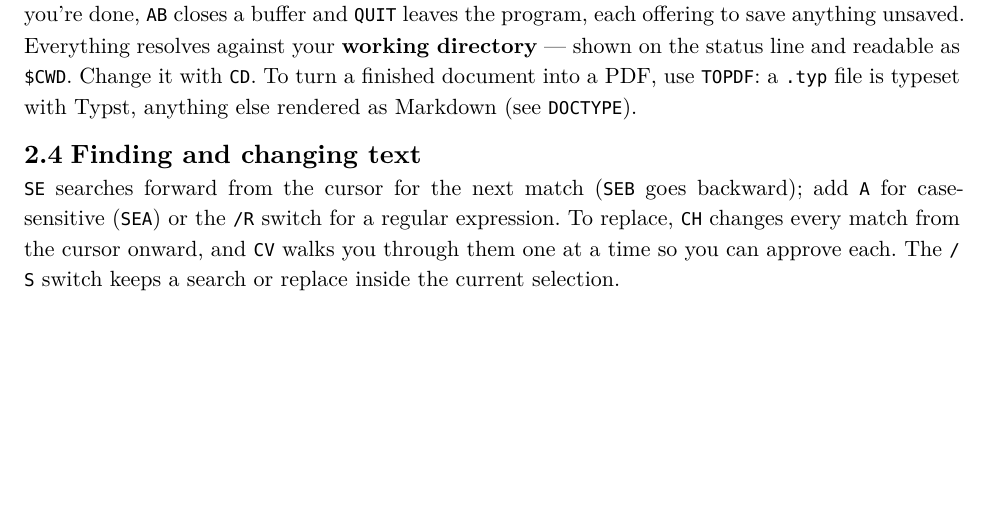
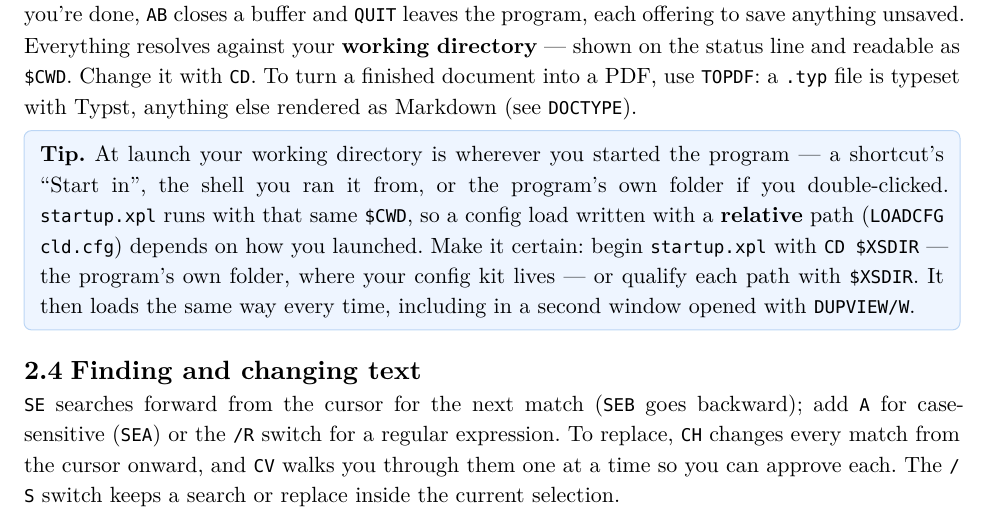
Before and after one commit to CLDistefano/xyscript, a Typst document (docs/reference.typ, which reads docs/manual.typ): part of page 3 of 48, cut so that both start at the same text, the shorter picture padded with empty space. The pictures show the PDF file docs/reference.pdf that the author committed with the source.

Commit message:
docs: note that startup.xpl runs in the launch CWD; use cd $XSDIR
startup.xpl runs with $CWD set to wherever the program was launched from (a
shortcut's "Start in", the shell's cwd, or the exe folder on a double-click) --
not the program's own folder. So relative config loads (LOADCFG cld.cfg, ...)
resolve differently depending on how you launched.

Add a tip to Reference ch.2 "Working with files" and Manual sec.1.2 "Running
XyScript": begin startup.xpl with `cd $XSDIR` (or qualify paths with $XSDIR) so
config loads the same way every time -- including in a DUPVIEW/W second window.
Regenerated both PDFs; compile-guard tests pass.

Co-Authored-By: Claude Opus 4.8 <noreply@anthropic.com>

```diff
--- a/docs/manual.typ
+++ b/docs/manual.typ
@@ -162,3 +167,7 @@ Each flag accepts a single or double dash (#raw("-s") or #raw("--startup"), #raw
+depends on how you were launched. The robust habit is to begin #raw("startup.xpl") with
+#raw("cd $XSDIR") — the program's own folder, where your configuration files live — or to qualify
+every path with #raw("$XSDIR"). Then it loads identically however you start the program, and a second
+window opened with #raw("DUPVIEW/W") inherits the very same setup.]
 
 == First launch
 
--- a/docs/reference.typ
+++ b/docs/reference.typ
@@ -190,6 +190,14 @@ Everything resolves against your *working directory* — shown on the status lin
 readable as #sv("CWD"). Change it with `CD`. To turn a finished document into a PDF,
 use `TOPDF`: a `.typ` file is typeset with Typst, anything else rendered as Markdown
 (see `DOCTYPE`).
+
+#tip[At launch your working directory is wherever you started the program — a shortcut's
+"Start in", the shell you ran it from, or the program's own folder if you double-clicked.
+`startup.xpl` runs with that same #sv("CWD"), so a config load written with a *relative*
+path (`LOADCFG cld.cfg`) depends on how you launched. Make it certain: begin `startup.xpl`
+with `CD $XSDIR` — the program's own folder, where your config kit lives — or qualify each
+path with #sv("XSDIR"). It then loads the same way every time, including in a second window
+opened with `DUPVIEW/W`.]
 
 == Finding and changing text
 
```
Also changed, not shown: docs/manual.pdf, docs/reference.pdf, docs/manual.typ (5 more changed lines).
